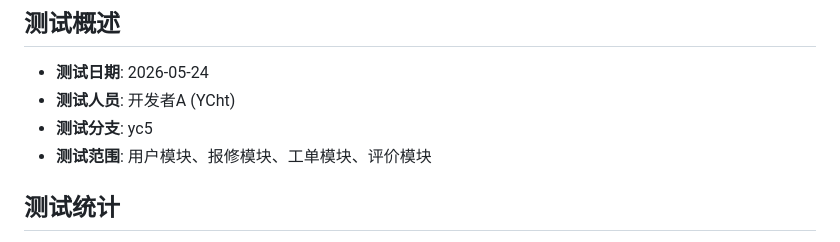
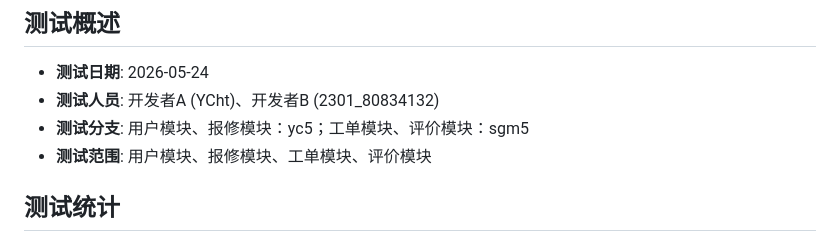
Before and after one commit to yuchen0622/Dorm_Repair_MS, a Markdown page: test_report.md, the part around the change. Drawn GitHub-style.

Commit message:
修复test_report问题

```diff
--- a/test_report.md
+++ b/test_report.md
@@ -2,8 +2,8 @@
 
 ## 测试概述
 - **测试日期**: 2026-05-24
-- **测试人员**: 开发者A (YCht)
-- **测试分支**: yc5
+- **测试人员**: 开发者A (YCht)、开发者B (2301_80834132)
+- **测试分支**: 用户模块、报修模块：yc5；工单模块、评价模块：sgm5
 - **测试范围**: 用户模块、报修模块、工单模块、评价模块
 
 ## 测试统计
```
